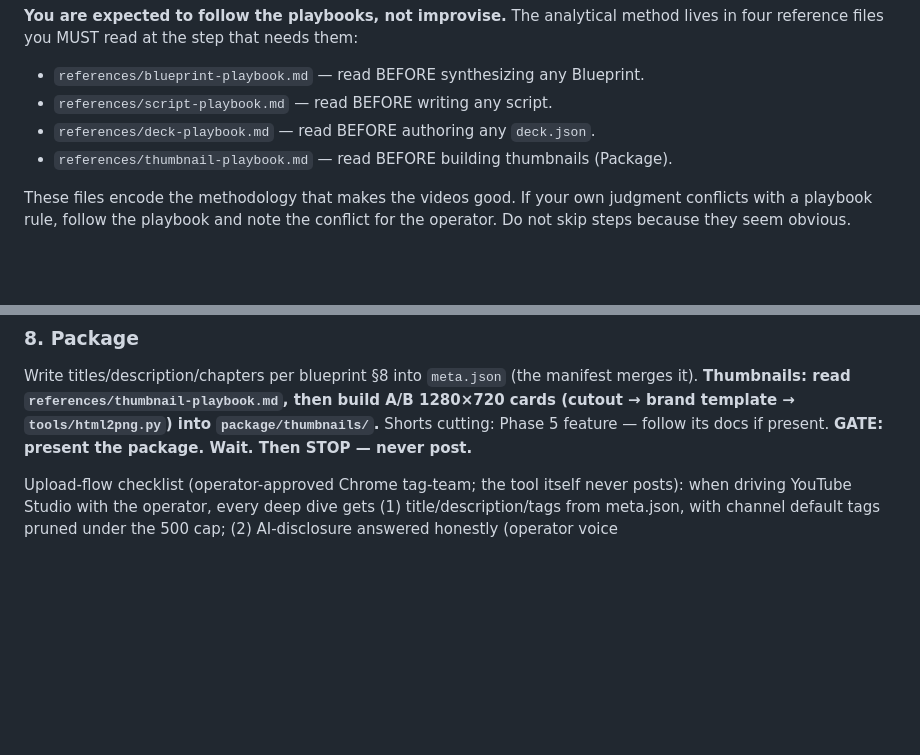
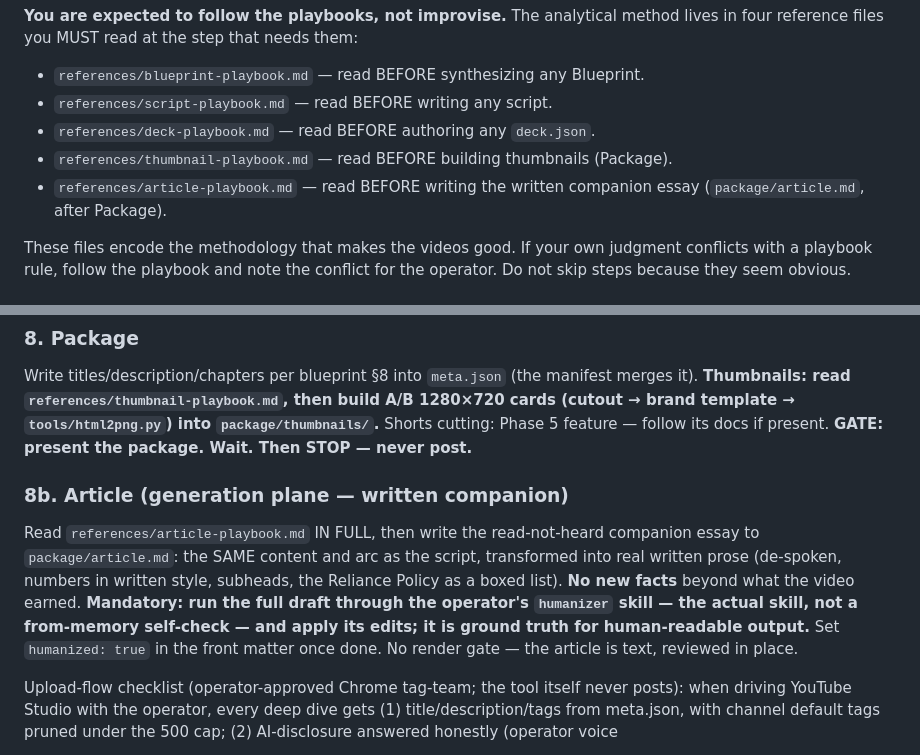
Before and after one commit to nemock/explainer-studio, a Markdown page: skills/explainer2/SKILL.md, 2 parts joined by grey strips. GitHub-like rendering; blank space fills up the shorter version.

Commit message:
Add article-playbook; wire companion-essay step into the pipeline
New reference playbook for the written companion essay (package/article.md):
de-spoken/read-not-heard transform of the script, written number style,
boxed artifacts, mandatory Humanizer pass, no new facts. SKILL.md and
CLAUDE.md updated to require it before writing the article at Package.

Co-Authored-By: Claude Opus 4.8 (1M context) <noreply@anthropic.com>

```diff
--- a/skills/explainer2/SKILL.md
+++ b/skills/explainer2/SKILL.md
@@ -23,6 +23,8 @@ method lives in four reference files you MUST read at the step that needs them:
 - `references/script-playbook.md` — read BEFORE writing any script.
 - `references/deck-playbook.md` — read BEFORE authoring any `deck.json`.
 - `references/thumbnail-playbook.md` — read BEFORE building thumbnails (Package).
+- `references/article-playbook.md` — read BEFORE writing the written companion
+  essay (`package/article.md`, after Package).
 
 These files encode the methodology that makes the videos good. If your own
 judgment conflicts with a playbook rule, follow the playbook and note the
@@ -143,6 +145,16 @@ build A/B 1280×720 cards (cutout → brand template → `tools/html2png.py`) in
 `package/thumbnails/`.** Shorts cutting: Phase 5 feature — follow its docs if present.
 **GATE: present the package. Wait. Then STOP — never post.**
 
+### 8b. Article (generation plane — written companion)
+Read `references/article-playbook.md` IN FULL, then write the read-not-heard
+companion essay to `package/article.md`: the SAME content and arc as the script,
+transformed into real written prose (de-spoken, numbers in written style,
+subheads, the Reliance Policy as a boxed list). **No new facts** beyond what the
+video earned. **Mandatory: run the full draft through the operator's `humanizer`
+skill — the actual skill, not a from-memory self-check — and apply its edits;
+it is ground truth for human-readable output.** Set `humanized: true` in the
+front matter once done. No render gate — the article is text, reviewed in place.
+
 Upload-flow checklist (operator-approved Chrome tag-team; the tool itself
 never posts): when driving YouTube Studio with the operator, every deep dive
 gets (1) title/description/tags from meta.json, with channel default tags
```
Also changed, not shown: CLAUDE.md (+1 -0 lines), 1 other file.
